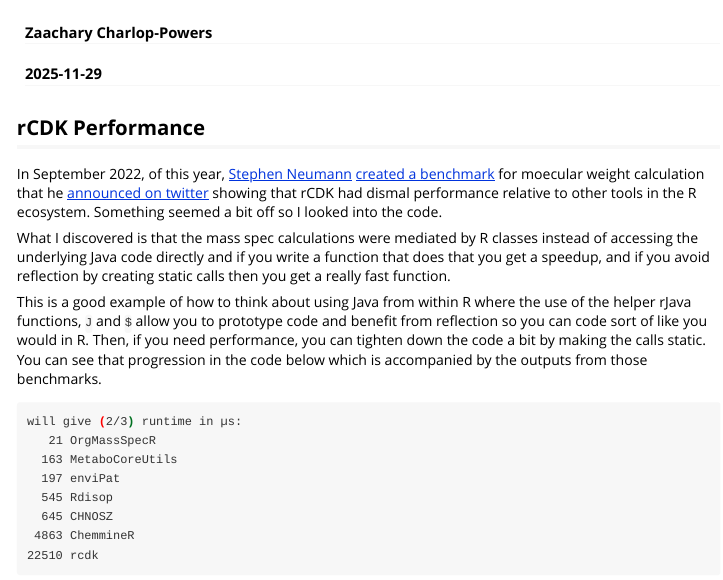
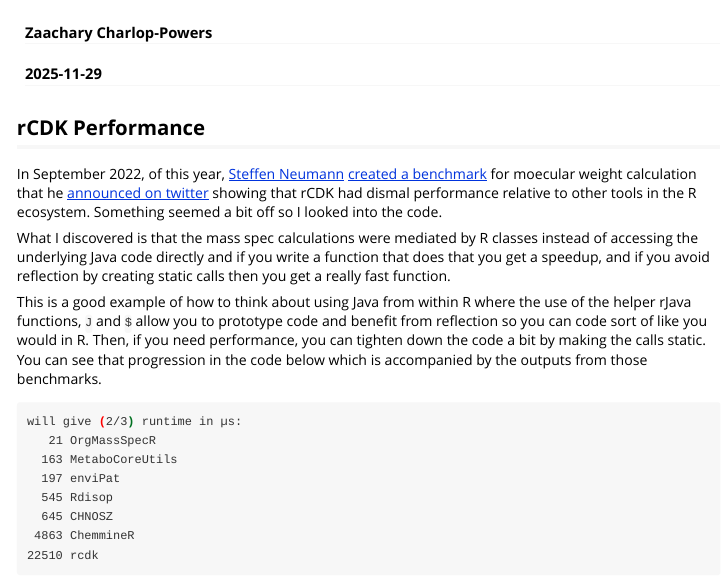
Before and after one commit to CDK-R/cdkr, an R Markdown document (rcdk/vignettes/PerformanceNotes.Rmd): the page in a window 1100 px wide, from its top. Rendered offline with R 4.5, knitr and Pandoc, with nearby package versions; long lines of code are wrapped.

Commit message:
Correct first name

```diff
--- a/rcdk/vignettes/PerformanceNotes.Rmd
+++ b/rcdk/vignettes/PerformanceNotes.Rmd
@@ -13,7 +13,7 @@
 
 ## rCDK Performance
 
-In September 2022, of this year, [Stephen Neumann](https://gist.github.com/sneumann)
+In September 2022, of this year, [Steffen Neumann](https://gist.github.com/sneumann)
 [created a benchmark](https://gist.github.com/sneumann/959a6d205ea4ac73eaf1393da0ec0673) for moecular weight calculation that he [announced on twitter](https://x.com/sneumannoffice/status/1570070283083710465?s=20&t=RqJR3Bbh-DEcbCf2tWUEBQ) showing that rCDK had dismal performance relative to other tools in the R ecosystem. Something seemed a bit off so I looked into the code.
 
 What I discovered is that the mass spec calculations were mediated by R classes instead of accessing the underlying Java code directly and if you write a function that does
```
